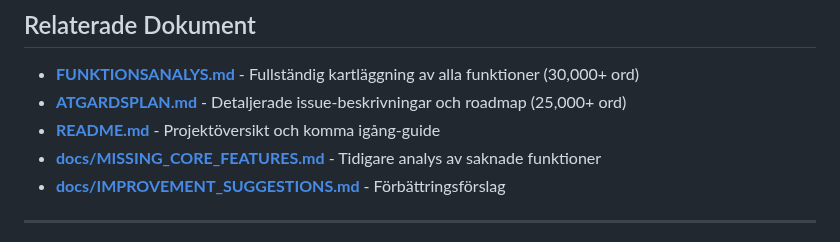
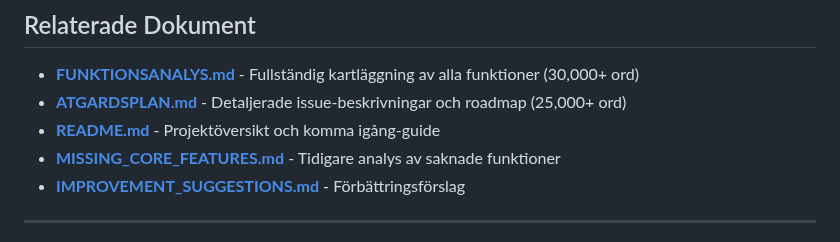
Before and after one commit to pownas/Privatekonomi, a Markdown page: docs/SNABBREFERENS.md, the part around the change. Drawn GitHub-style.

Commit message:
Fixa brutna länkar i dokumentationen efter flytt
Co-authored-by: pownas <47676607+pownas@users.noreply.github.com>

```diff
--- a/docs/SNABBREFERENS.md
+++ b/docs/SNABBREFERENS.md
@@ -254,9 +254,9 @@ Med implementationen av Fas 1-4 skulle Privatekonomi:
 
 - **[FUNKTIONSANALYS.md](FUNKTIONSANALYS.md)** - Fullständig kartläggning av alla funktioner (30,000+ ord)
 - **[ATGARDSPLAN.md](ATGARDSPLAN.md)** - Detaljerade issue-beskrivningar och roadmap (25,000+ ord)
-- **[README.md](README.md)** - Projektöversikt och komma igång-guide
-- **[docs/MISSING_CORE_FEATURES.md](docs/MISSING_CORE_FEATURES.md)** - Tidigare analys av saknade funktioner
-- **[docs/IMPROVEMENT_SUGGESTIONS.md](docs/IMPROVEMENT_SUGGESTIONS.md)** - Förbättringsförslag
+- **[README.md](../README.md)** - Projektöversikt och komma igång-guide
+- **[MISSING_CORE_FEATURES.md](MISSING_CORE_FEATURES.md)** - Tidigare analys av saknade funktioner
+- **[IMPROVEMENT_SUGGESTIONS.md](IMPROVEMENT_SUGGESTIONS.md)** - Förbättringsförslag
 
 ---
 
```
Also changed, not shown: docs/SAVINGS_CHALLENGES_GUIDE.md (+1 -1 lines).
